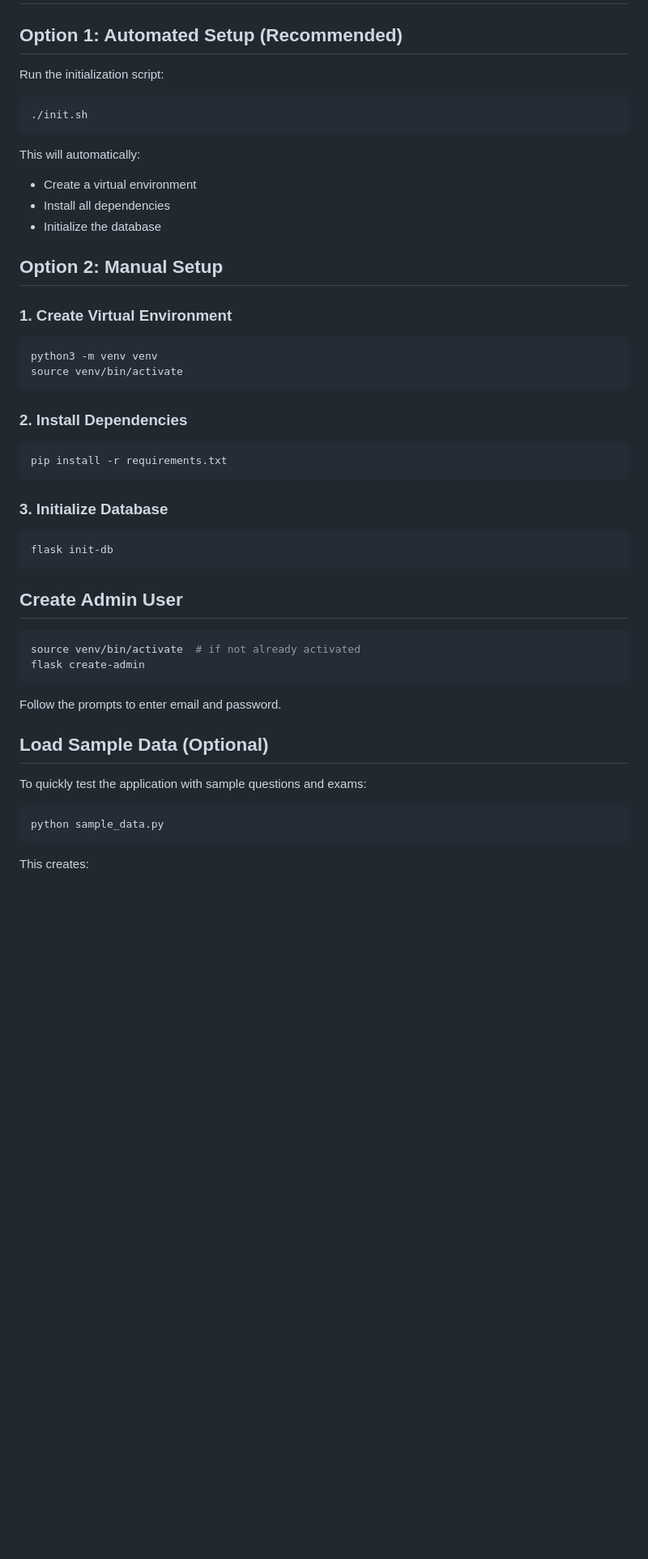
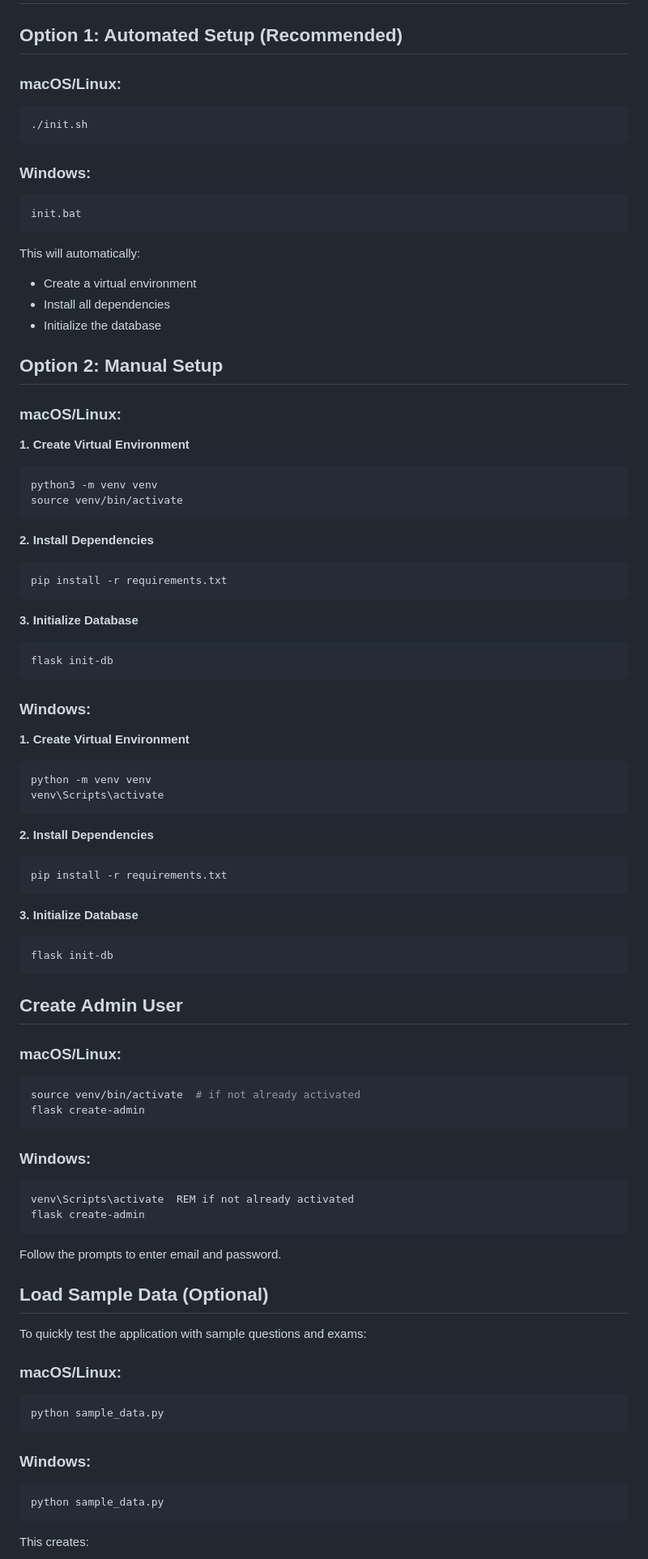
Before and after one commit to kaozdl/nihongo, a Markdown page: QUICKSTART.md, the part around the change. Shown: that part at 81% size. GitHub-like rendering; blank space fills up the shorter version.

````diff
--- a/QUICKSTART.md
+++ b/QUICKSTART.md
@@ -2,10 +2,14 @@
 
 ## Option 1: Automated Setup (Recommended)
 
-Run the initialization script:
-
+### macOS/Linux:
 ```bash
 ./init.sh
+```
+
+### Windows:
+```cmd
+init.bat
 ```
 
 This will automatically:
@@ -15,29 +19,53 @@ This will automatically:
 
 ## Option 2: Manual Setup
 
-### 1. Create Virtual Environment
+### macOS/Linux:
 
+**1. Create Virtual Environment**
 ```bash
 python3 -m venv venv
 source venv/bin/activate
 ```
 
-### 2. Install Dependencies
-
+**2. Install Dependencies**
 ```bash
 pip install -r requirements.txt
 ```
 
-### 3. Initialize Database
+**3. Initialize Database**
+```bash
+flask init-db
+```
 
-```bash
+### Windows:
+
+**1. Create Virtual Environment**
+```cmd
+python -m venv venv
+venv\Scripts\activate
+```
+
+**2. Install Dependencies**
+```cmd
+pip install -r requirements.txt
+```
+
+**3. Initialize Database**
+```cmd
 flask init-db
 ```
 
 ## Create Admin User
 
+### macOS/Linux:
 ```bash
 source venv/bin/activate  # if not already activated
+flask create-admin
+```
+
+### Windows:
+```cmd
+venv\Scripts\activate  REM if not already activated
 flask create-admin
 ```
 
@@ -47,7 +75,13 @@ Follow the prompts to enter email and password.
 
 To quickly test the application with sample questions and exams:
 
+### macOS/Linux:
 ```bash
+python sample_data.py
+```
+
+### Windows:
+```cmd
 python sample_data.py
 ```
 
````
Also changed, not shown: README.md (+61 -2 lines).
